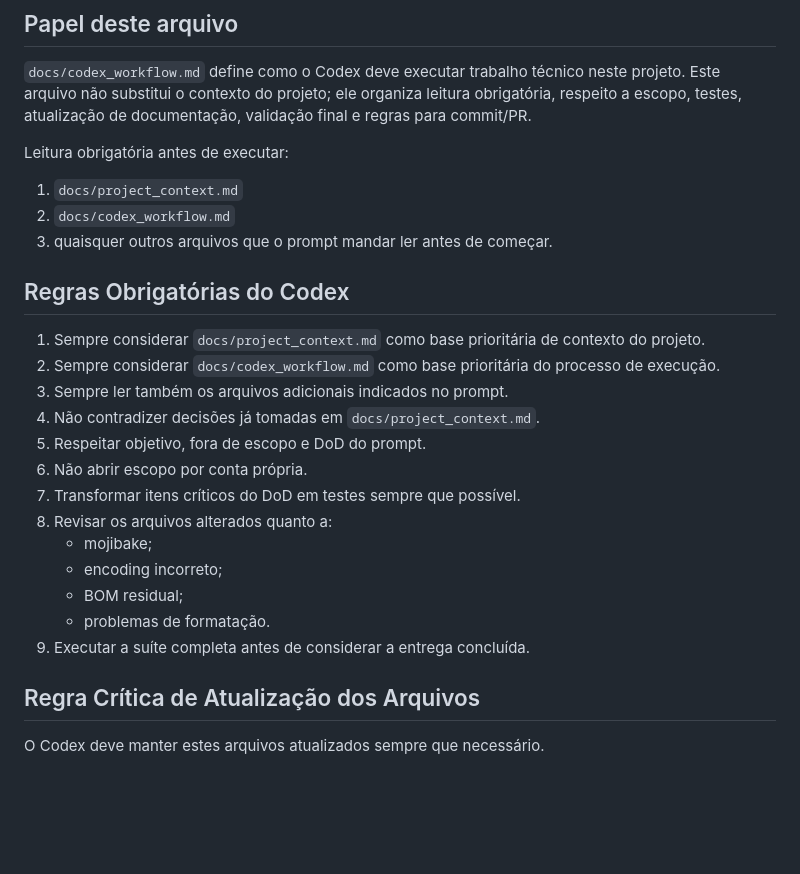
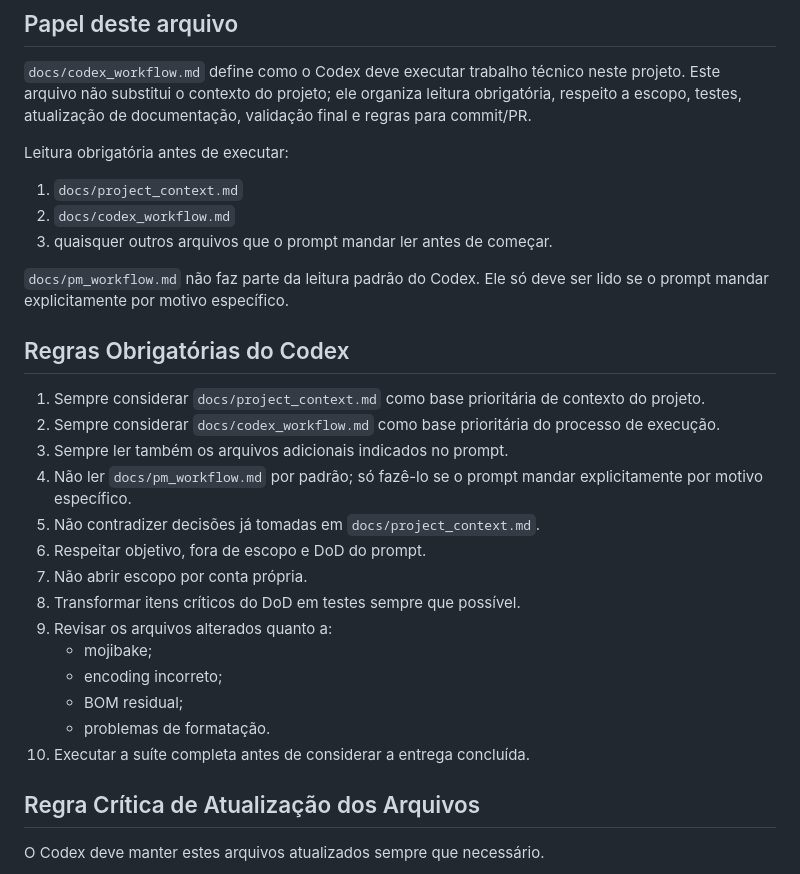
Before and after one commit to eduardokauer/finance_control, a Markdown page: docs/codex_workflow.md, the part around the change. Drawn GitHub-style; blank space fills up the shorter version.

```diff
--- a/docs/codex_workflow.md
+++ b/docs/codex_workflow.md
@@ -9,21 +9,24 @@ Leitura obrigatória antes de executar:
 2. `docs/codex_workflow.md`
 3. quaisquer outros arquivos que o prompt mandar ler antes de começar.
 
+`docs/pm_workflow.md` não faz parte da leitura padrão do Codex. Ele só deve ser lido se o prompt mandar explicitamente por motivo específico.
+
 ## Regras Obrigatórias do Codex
 
 1. Sempre considerar `docs/project_context.md` como base prioritária de contexto do projeto.
 2. Sempre considerar `docs/codex_workflow.md` como base prioritária do processo de execução.
 3. Sempre ler também os arquivos adicionais indicados no prompt.
-4. Não contradizer decisões já tomadas em `docs/project_context.md`.
-5. Respeitar objetivo, fora de escopo e DoD do prompt.
-6. Não abrir escopo por conta própria.
-7. Transformar itens críticos do DoD em testes sempre que possível.
-8. Revisar os arquivos alterados quanto a:
+4. Não ler `docs/pm_workflow.md` por padrão; só fazê-lo se o prompt mandar explicitamente por motivo específico.
+5. Não contradizer decisões já tomadas em `docs/project_context.md`.
+6. Respeitar objetivo, fora de escopo e DoD do prompt.
+7. Não abrir escopo por conta própria.
+8. Transformar itens críticos do DoD em testes sempre que possível.
+9. Revisar os arquivos alterados quanto a:
    - mojibake;
    - encoding incorreto;
    - BOM residual;
    - problemas de formatação.
-9. Executar a suíte completa antes de considerar a entrega concluída.
+10. Executar a suíte completa antes de considerar a entrega concluída.
 
 ## Regra Crítica de Atualização dos Arquivos
 
```
Also changed, not shown: docs/pm_workflow.md (+20 -6 lines).
